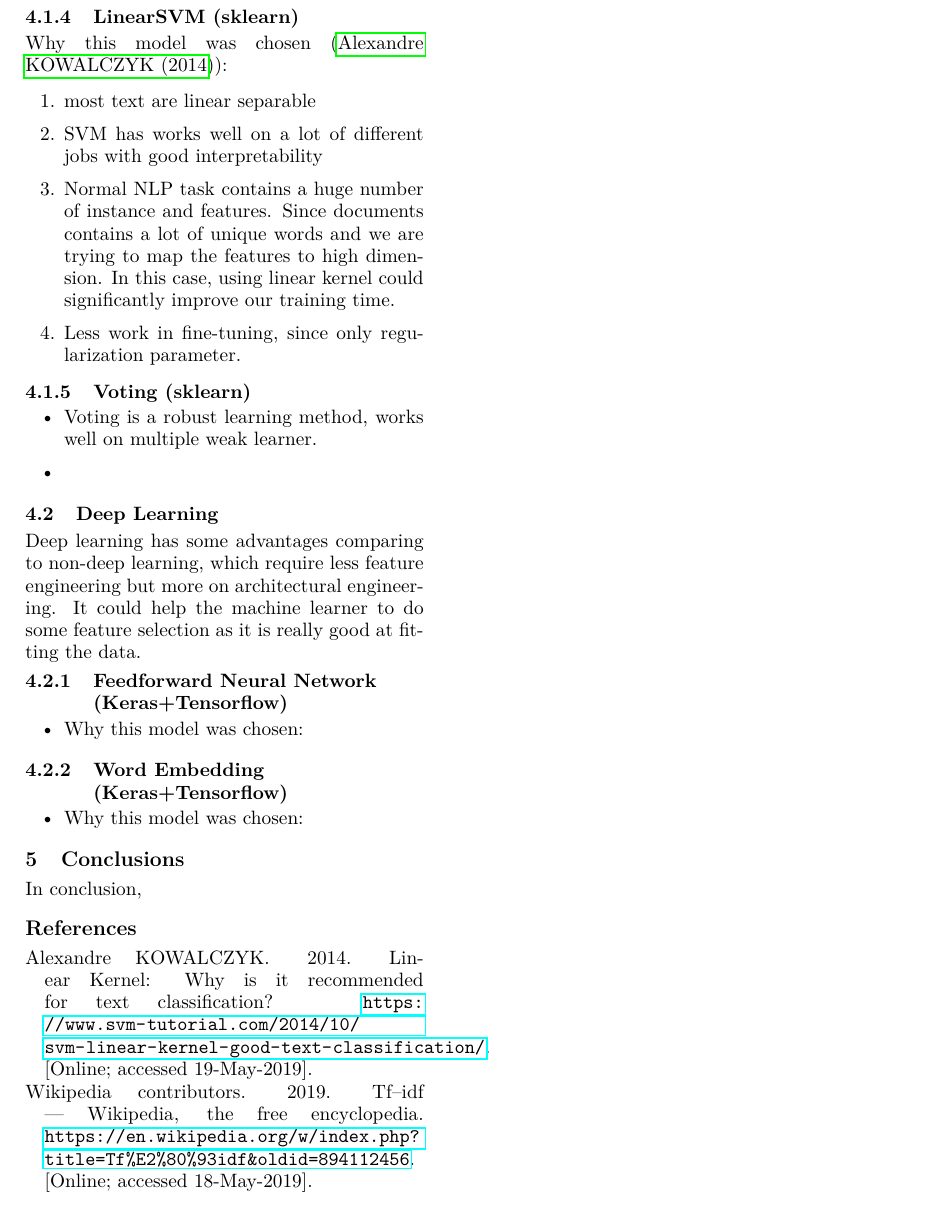
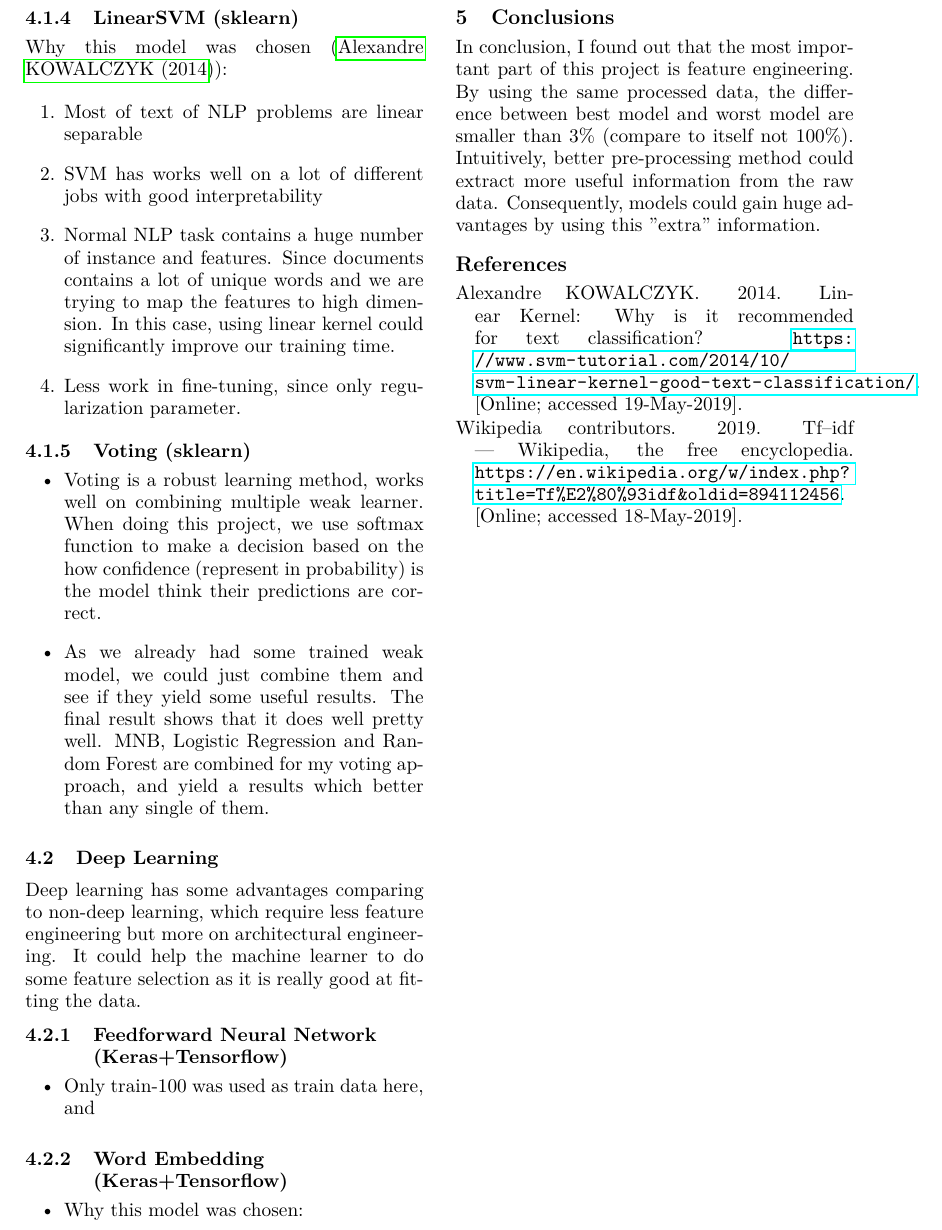
Before and after one commit to siriusctrl/COMP30027-ML, a LaTeX document (project2/report_template/report-template.tex): part of page 3 of 3, cut so that both start at the same text. Compiled offline with pdfLaTeX.

Commit message:
report finish, only NN part need more works

```diff
--- a/project2/report_template/report-template.tex
+++ b/project2/report_template/report-template.tex
@@ -203,7 +204,7 @@ final choice.
 \subsubsection{LinearSVM (sklearn)}
 Why this model was chosen (\newcite{linearkernal}):
 \begin{enumerate}
-      \item most text are linear separable
+      \item Most of text of NLP problems are linear separable
       \item SVM has works well on a lot of different jobs with good interpretability
       \item Normal NLP task contains a huge number of instance and features.
             Since documents contains a lot of unique words and we are trying to
@@ -214,8 +215,16 @@ Why this model was chosen (\newcite{linearkernal}):
 
 \subsubsection{Voting (sklearn)}
 \begin{itemize}
-      \item Voting is a robust learning method, works well on multiple weak learner.
-      \item
+      \item Voting is a robust learning method, works well on combining
+            multiple weak learner. When doing this project, we use softmax function
+            to make a decision based on the how confidence (represent in probability)
+            is the model think their predictions are correct.
+      \item As we already had some trained weak model, we could just combine them and
+            see if they yield some useful results. The final result shows that it does
+            well pretty well. MNB, Logistic Regression and Random Forest are combined
+            for my voting approach, and yield a results which better than any single
+            of them.
+
 \end{itemize}
 
 \subsection{Deep Learning}
@@ -225,7 +234,7 @@ learner to do some feature selection as it is really good at fitting the data.
 
 \subsubsection{Feedforward Neural Network (Keras+Tensorflow)}
 \begin{itemize}
-      \item Why this model was chosen:
+      \item Only train-100 was used as train data here, and
 \end{itemize}
 
 \subsubsection{Word Embedding (Keras+Tensorflow)}
@@ -236,7 +245,11 @@ learner to do some feature selection as it is really good at fitting the data.
 
 \section{Conclusions}
 
-In conclusion,
+In conclusion, I found out that the most important part of this project is feature engineering.
+By using the same processed data, the difference between best model and worst model are smaller
+than 3\% (compare to itself not 100\%). Intuitively, better pre-processing method could extract
+more useful information from the raw data. Consequently, models could gain huge advantages by
+using this "extra" information.
 
 \bibliographystyle{acl}
 \bibliography{sample}
```
Also changed, not shown: project2/report_template/report-template.pdf, project2/report_template/report-template.tex (7 more changed lines), 3 other files.
